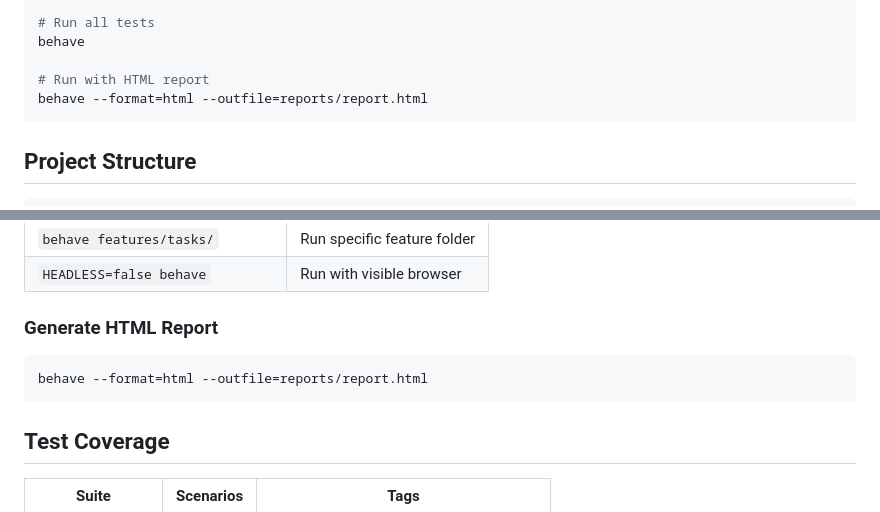
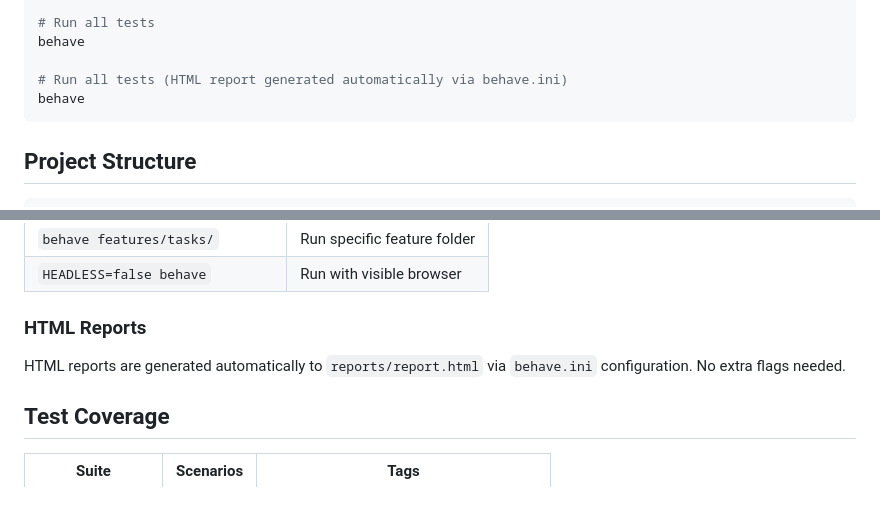
Before and after one commit to jblacketter/demoapp-playwright-tests, a Markdown page: python-behave/docs/README.md, 2 parts joined by grey strips. GitHub-like rendering.

Commit message:
Fix docs to reflect implementation: remove XPath reference, update report info
Co-Authored-By: Claude Opus 4.6 <noreply@anthropic.com>

````diff
--- a/python-behave/docs/README.md
+++ b/python-behave/docs/README.md
@@ -24,8 +24,8 @@ cp .env.example .env
 # Run all tests
 behave
 
-# Run with HTML report
-behave --format=html --outfile=reports/report.html
+# Run all tests (HTML report generated automatically via behave.ini)
+behave
 ```
 
 ## Project Structure
@@ -55,11 +55,9 @@ python-behave/
 | `behave features/tasks/` | Run specific feature folder |
 | `HEADLESS=false behave` | Run with visible browser |
 
-### Generate HTML Report
+### HTML Reports
 
-```bash
-behave --format=html --outfile=reports/report.html
-```
+HTML reports are generated automatically to `reports/report.html` via `behave.ini` configuration. No extra flags needed.
 
 ## Test Coverage
 
````
Also changed, not shown: python-behave/docs/ARCHITECTURE.md (+4 -4 lines).
